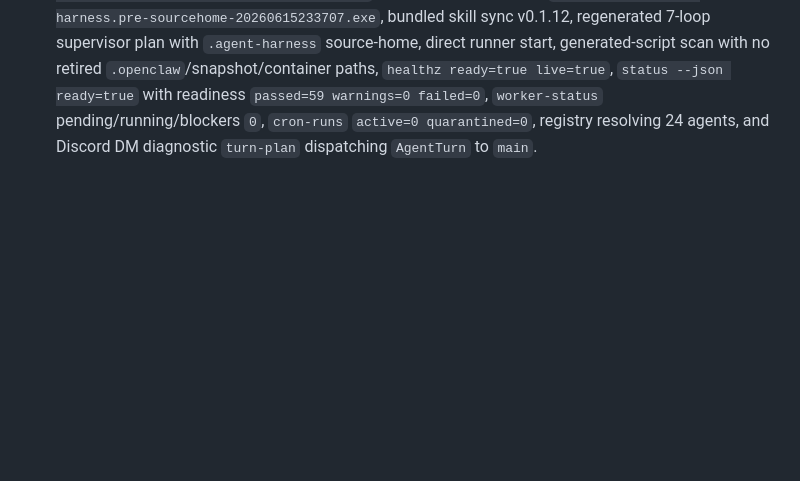
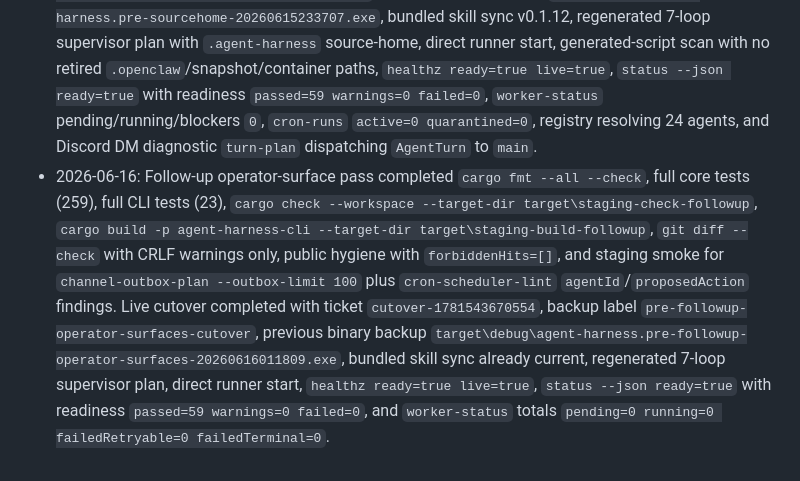
Before and after one commit to phenomenoner/agent-harness-core, a Markdown page: docs/release-checklist.md, the part around the change. Rendered like a GitHub page; blank space fills up the shorter version.

```diff
--- a/docs/release-checklist.md
+++ b/docs/release-checklist.md
@@ -50,3 +50,4 @@ This checklist is mirrored by `agent-harness release-checklist`. It is intention
 - 2026-06-15: Round5 cron/runtime isolation staged coverage passed for native cron CronRun admission/retry watermark recovery, dedicated cron worker lane, cron LLM worker runtime isolation, malformed cron worker recovery to retry-pending, worker/runtime CronRun control blockers, skipped runtime tombstones, namespaced sticky cron sessions, runtime class lock isolation, status cron/runtime summaries, and legacy root runtime lease compatibility. Verification passed `cargo fmt --all --check`, `cargo check --workspace --target-dir target\staging-check-round5-resume2`, full core/CLI/workspace tests, `cargo build -p agent-harness-cli --target-dir target\staging-build-round5-resume2`, `git diff --check` with CRLF warnings only, and public hygiene with `forbiddenHits=[]`. Live cutover completed with ticket `cutover-1781524146730`, backup label `pre-round5-cron-runtime-isolation-cutover`, canonical binary copied from `target\staging-build-round5-resume2\debug\agent-harness.exe`, bundled skill sync, regenerated 7-loop supervisor plan, direct runner start, `healthz ready=true live=true`, `status --json ready=true` with readiness `passed=59 warnings=0 failed=0`, worker `cron` lane limit `3`, runtime `cronQueuedItems=76`, `cronOpenItems=0`, and `cron-runs` `active=0 quarantined=0`.
 - 2026-06-15: Source-home hotfix staged coverage passed `cargo fmt --all --check`, full CLI tests (23), targeted supervisor warning test, full core tests (257), `node --check tools\agent-discord-gateway\index.mjs`, `cargo check --workspace --target-dir target\staging-check-sourcehome`, `cargo build -p agent-harness-cli --target-dir target\staging-build-sourcehome`, `git diff --check` with CRLF warnings only, public hygiene with `forbiddenHits=[]`, and a non-live supervisor-plan smoke proving omitted `--source-home` writes channel/scheduler scripts with source-home equal to the target harness home.
 - 2026-06-15: Source-home hotfix live cutover completed with ticket `cutover-1781537737517`, backup label `pre-sourcehome-routing-hotfix-cutover`, canonical binary copied from `target\staging-build-sourcehome\debug\agent-harness.exe`, previous binary backup `target\debug\agent-harness.pre-sourcehome-20260615233707.exe`, bundled skill sync v0.1.12, regenerated 7-loop supervisor plan with `.agent-harness` source-home, direct runner start, generated-script scan with no retired `.openclaw`/snapshot/container paths, `healthz ready=true live=true`, `status --json ready=true` with readiness `passed=59 warnings=0 failed=0`, `worker-status` pending/running/blockers `0`, `cron-runs` `active=0 quarantined=0`, registry resolving 24 agents, and Discord DM diagnostic `turn-plan` dispatching `AgentTurn` to `main`.
+- 2026-06-16: Follow-up operator-surface pass completed `cargo fmt --all --check`, full core tests (259), full CLI tests (23), `cargo check --workspace --target-dir target\staging-check-followup`, `cargo build -p agent-harness-cli --target-dir target\staging-build-followup`, `git diff --check` with CRLF warnings only, public hygiene with `forbiddenHits=[]`, and staging smoke for `channel-outbox-plan --outbox-limit 100` plus `cron-scheduler-lint` `agentId`/`proposedAction` findings. Live cutover completed with ticket `cutover-1781543670554`, backup label `pre-followup-operator-surfaces-cutover`, previous binary backup `target\debug\agent-harness.pre-followup-operator-surfaces-20260616011809.exe`, bundled skill sync already current, regenerated 7-loop supervisor plan, direct runner start, `healthz ready=true live=true`, `status --json ready=true` with readiness `passed=59 warnings=0 failed=0`, and `worker-status` totals `pending=0 running=0 failedRetryable=0 failedTerminal=0`.
```
Also changed, not shown: docs/agent-assisted-validation-followup-20260616.md (+20 -0 lines), docs/agent-harness-operations-handbook.md (+2 -0 lines).
